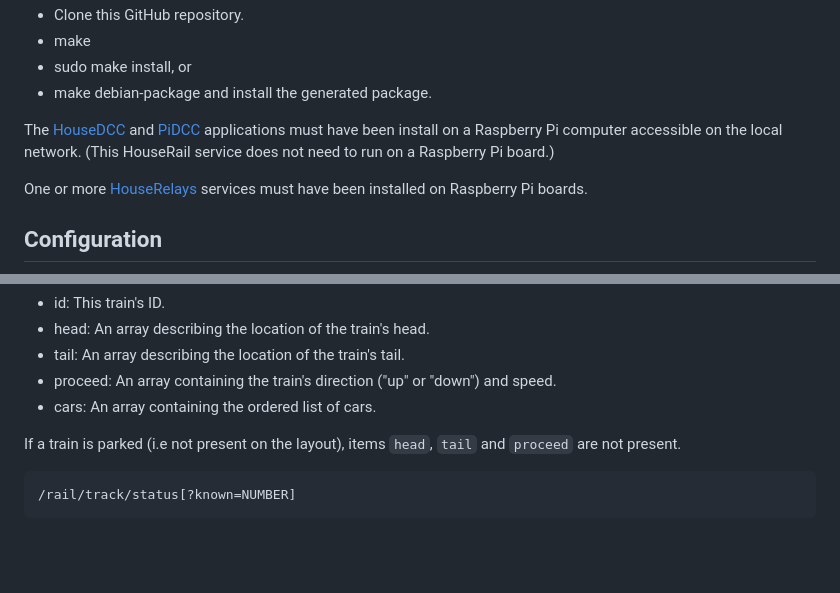
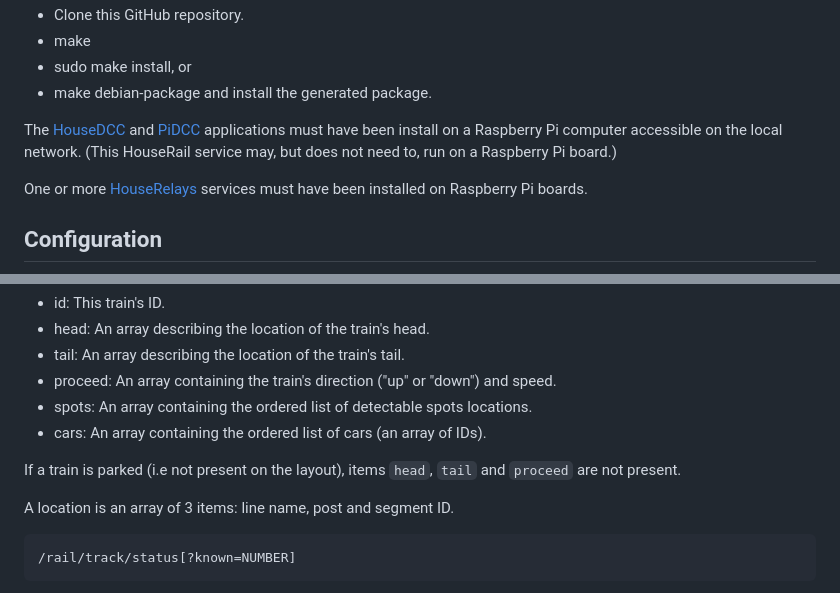
Before and after one commit to pascal-fb-martin/houserail, a Markdown page: README.md, 2 parts joined by grey strips. Rendered like a GitHub page; blank space fills up the shorter version.

Commit message:
Add missing element to the web API description

````diff
--- a/README.md
+++ b/README.md
@@ -31,7 +30,7 @@ A typical train traffic control system runs the following services:
 * sudo make install, or
 * make debian-package and install the generated package.
 
-The [HouseDCC](https://github.com/pascal-fb-martin/housedcc) and [PiDCC](https://github.com/pascal-fb-martin/pidcc) applications must have been install on a Raspberry Pi computer accessible on the local network. (This HouseRail service does not need to run on a Raspberry Pi board.)
+The [HouseDCC](https://github.com/pascal-fb-martin/housedcc) and [PiDCC](https://github.com/pascal-fb-martin/pidcc) applications must have been install on a Raspberry Pi computer accessible on the local network. (This HouseRail service may, but does not need to, run on a Raspberry Pi board.)
 
 One or more [HouseRelays](https://github.com/pascal-fb-martin/houserelays) services must have been installed on Raspberry Pi boards.
 
@@ -63,9 +62,12 @@ The `rail.train` item is an array of objects, each one reprenting a single train
 * head:    An array describing the location of the train's head.
 * tail:    An array describing the location of the train's tail.
 * proceed: An array containing the train's direction ("up" or "down") and speed.
-* cars:    An array containing the ordered list of cars.
+* spots:   An array containing the ordered list of detectable spots locations.
+* cars:    An array containing the ordered list of cars (an array of IDs).
 
 If a train is parked (i.e not present on the layout), items `head`, `tail` and `proceed` are not present.
+
+A location is an array of 3 items: line name, post and segment ID.
 
 ```
 /rail/track/status[?known=NUMBER]
````
Also changed, not shown: other parts of README.md (+0 -1 lines).
